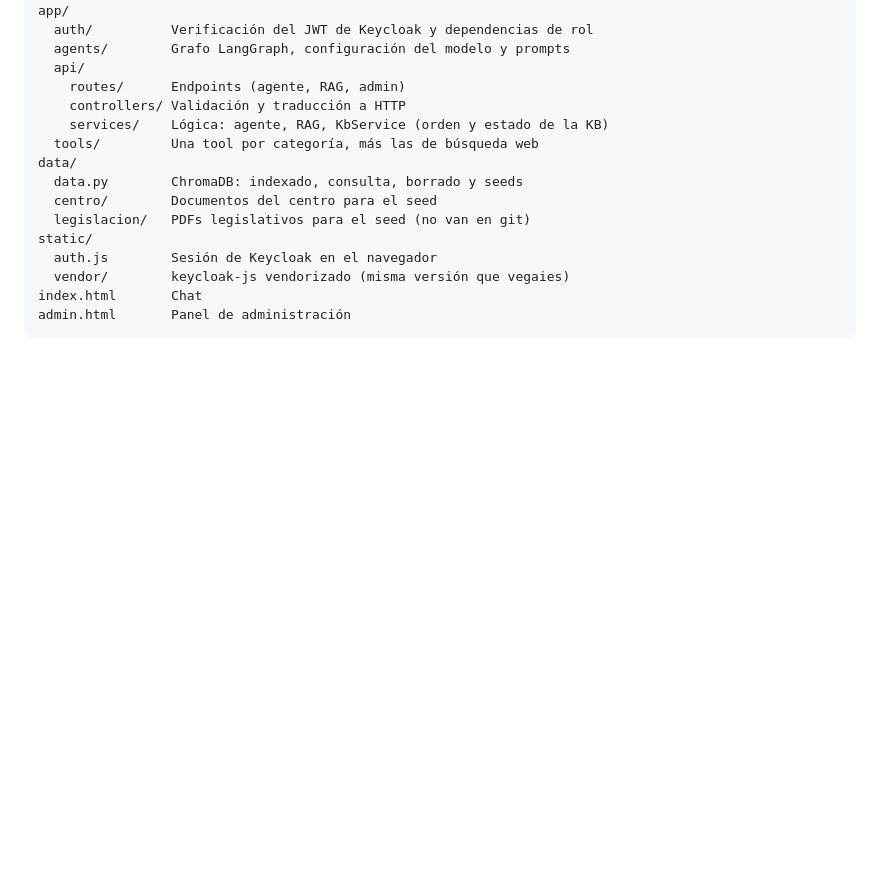
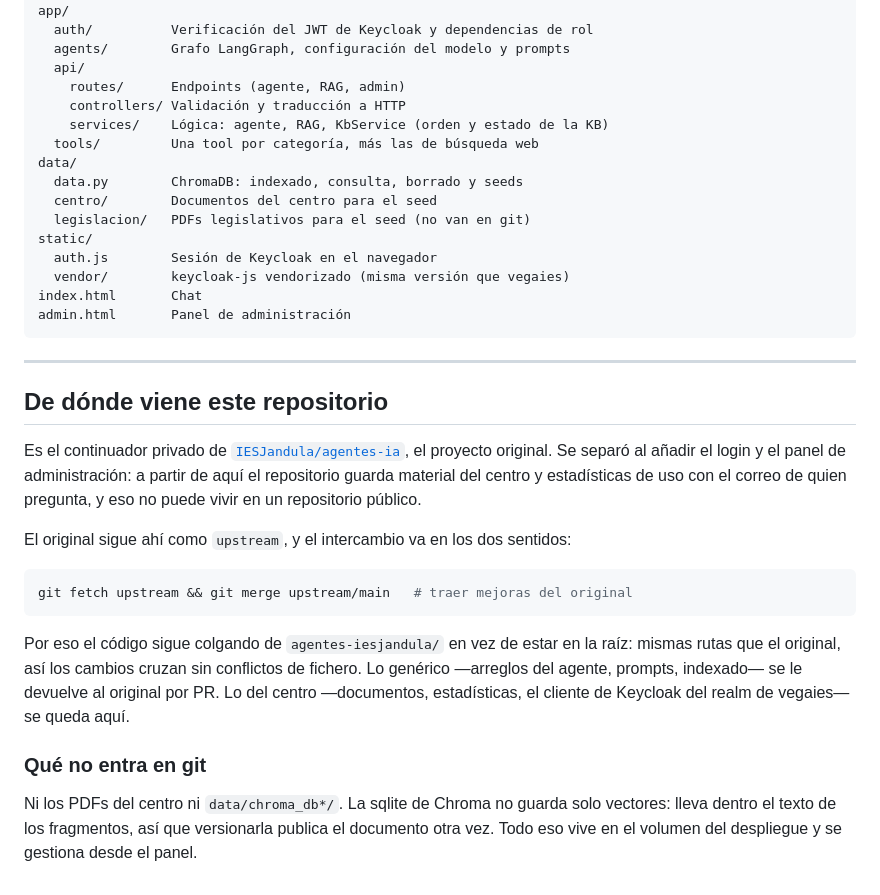
Before and after one commit to IESJandula/agentes-ia, a Markdown page: agentes-iesjandula/README.md, the part around the change. GitHub-like rendering; blank space fills up the shorter version.

Commit message:
El README cuenta que este repo es el continuador privado del original
Quien llegue de nuevo tiene que entender por que el codigo cuelga de una
subcarpeta en vez de la raiz: son las rutas del repo original, y respetarlas es
lo que permite seguir intercambiando cambios en los dos sentidos.

Co-Authored-By: Claude Opus 5 <noreply@anthropic.com>

````diff
--- a/agentes-iesjandula/README.md
+++ b/agentes-iesjandula/README.md
@@ -129,3 +129,31 @@ static/
 index.html       Chat
 admin.html       Panel de administración
 ```
+
+---
+
+## De dónde viene este repositorio
+
+Es el continuador privado de [`IESJandula/agentes-ia`](https://github.com/IESJandula/agentes-ia),
+el proyecto original. Se separó al añadir el login y el panel de administración:
+a partir de aquí el repositorio guarda material del centro y estadísticas de uso
+con el correo de quien pregunta, y eso no puede vivir en un repositorio público.
+
+El original sigue ahí como `upstream`, y el intercambio va en los dos sentidos:
+
+```bash
+git fetch upstream && git merge upstream/main   # traer mejoras del original
+```
+
+Por eso el código sigue colgando de `agentes-iesjandula/` en vez de estar en la
+raíz: mismas rutas que el original, así los cambios cruzan sin conflictos de
+fichero. Lo genérico —arreglos del agente, prompts, indexado— se le devuelve al
+original por PR. Lo del centro —documentos, estadísticas, el cliente de Keycloak
+del realm de vegaies— se queda aquí.
+
+### Qué no entra en git
+
+Ni los PDFs del centro ni `data/chroma_db*/`. La sqlite de Chroma no guarda solo
+vectores: lleva dentro el texto de los fragmentos, así que versionarla publica el
+documento otra vez. Todo eso vive en el volumen del despliegue y se gestiona
+desde el panel.
````
